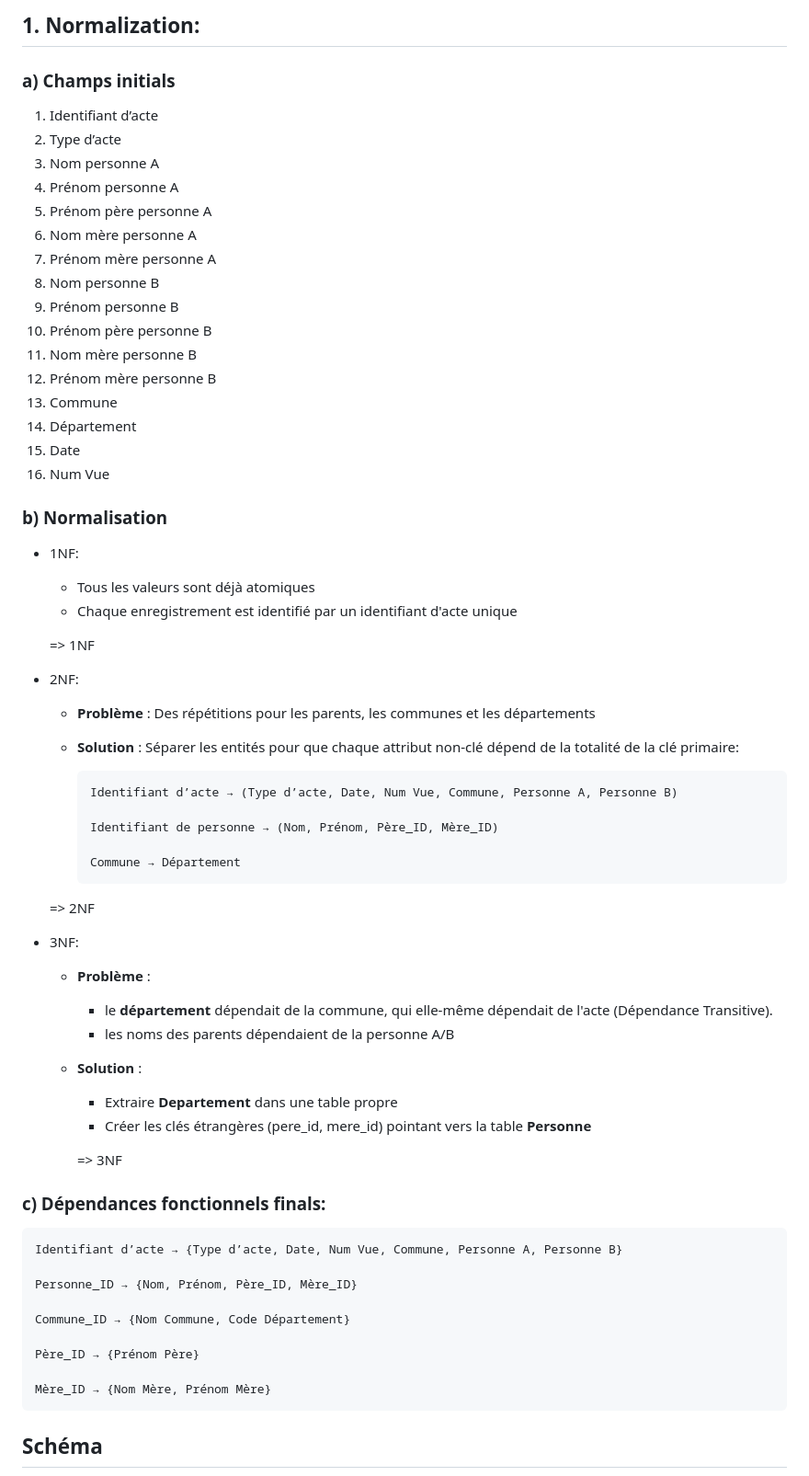
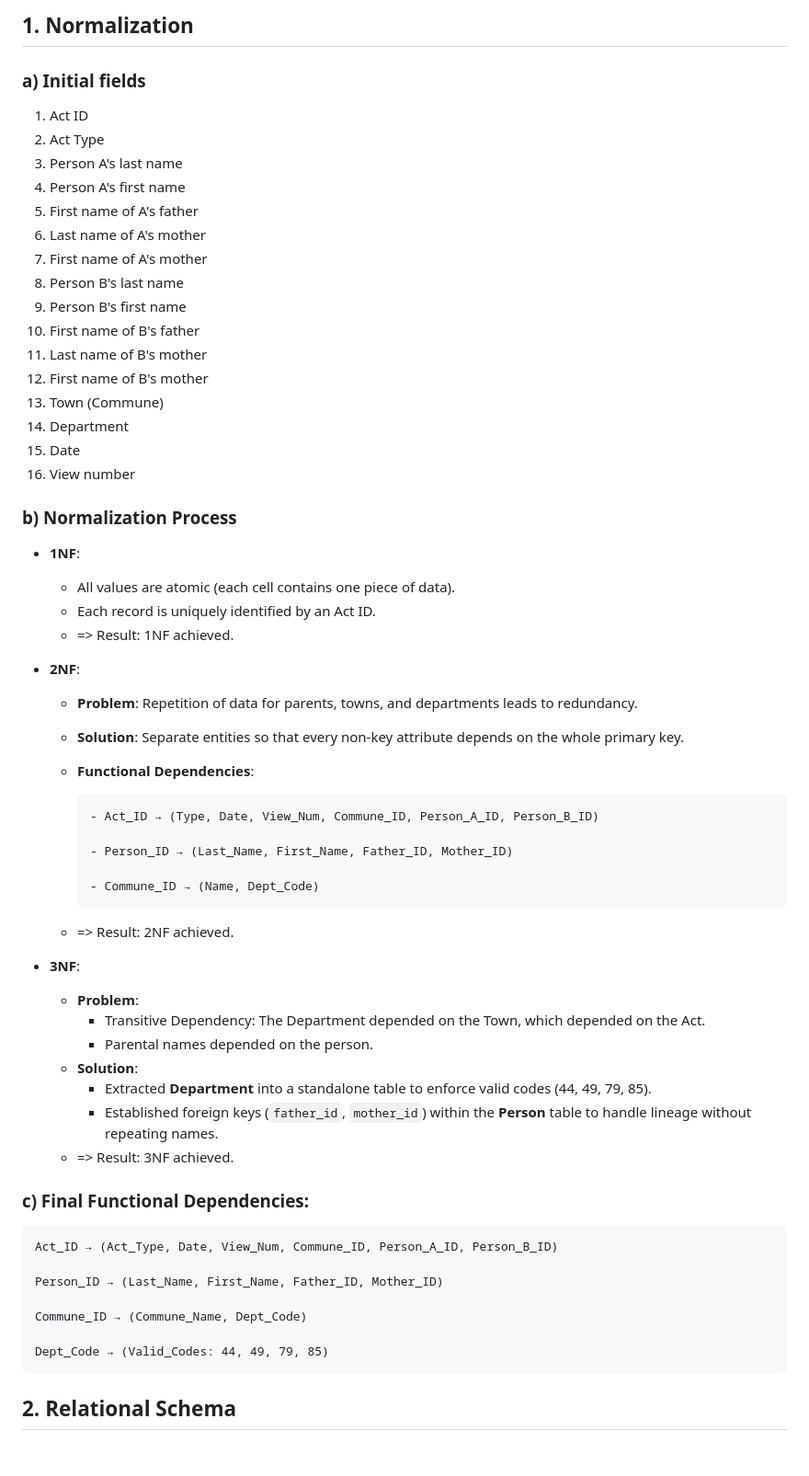
Before and after one commit to tmdeptrai/postgres-genealogy-project, a Markdown page: design/normalization.md, the part around the change printed below. Shown: that part at 92% size. Drawn GitHub-style; blank space fills up the shorter version.

````diff
--- a/design/normalization.md
+++ b/design/normalization.md
@@ -1,69 +1,66 @@
-## 1. Normalization:
+## 1. Normalization
 
-### a) Champs initials
+### a) Initial fields
 
-1. Identifiant d’acte
-2. Type d’acte
-3. Nom personne A
-4. Prénom personne A
-5. Prénom père personne A
-6. Nom mère personne A
-7. Prénom mère personne A
-8. Nom personne B
-9. Prénom personne B
-10. Prénom père personne B
-11. Nom mère personne B
-12. Prénom mère personne B
-13. Commune
-14. Département
+1. Act ID
+2. Act Type
+3. Person A's last name
+4. Person A's first name
+5. First name of A's father
+6. Last name of A's mother
+7. First name of A's mother
+8. Person B's last name
+9. Person B's first name
+10. First name of B's father
+11. Last name of B's mother
+12. First name of B's mother
+13. Town (Commune)
+14. Department
 15. Date
-16. Num Vue
+16. View number
 
-### b) Normalisation
+### b) Normalization Process
 
-- 1NF:
-  - Tous les valeurs sont déjà atomiques
-  - Chaque enregistrement est identifié par un identifiant d'acte unique
+- **1NF**:
+  - All values are atomic (each cell contains one piece of data).
+  - Each record is uniquely identified by an Act ID.
+  - => Result: 1NF achieved.
 
-  => 1NF
-
-- 2NF:
-  - **Problème** : Des répétitions pour les parents, les communes et les départements
-  - **Solution** : Séparer les entités pour que chaque attribut non-clé dépend de la totalité de la clé primaire:
+- **2NF**:
+  - **Problem**: Repetition of data for parents, towns, and departments leads to redundancy.
+  - **Solution**: Separate entities so that every non-key attribute depends on the whole primary key.
+  - **Functional Dependencies**:
 
     ```
-    Identifiant d’acte → (Type d’acte, Date, Num Vue, Commune, Personne A, Personne B)
+    - Act_ID → (Type, Date, View_Num, Commune_ID, Person_A_ID, Person_B_ID)
 
-    Identifiant de personne → (Nom, Prénom, Père_ID, Mère_ID)
+    - Person_ID → (Last_Name, First_Name, Father_ID, Mother_ID)
 
-    Commune → Département
+    - Commune_ID → (Name, Dept_Code)
     ```
 
-  => 2NF
+  - => Result: 2NF achieved.
 
-- 3NF:
-  - **Problème** :
-    - le **département** dépendait de la commune, qui elle-même dépendait de l'acte (Dépendance Transitive).
-    - les noms des parents dépendaient de la personne A/B
-  - **Solution** :
-    - Extraire **Departement** dans une table propre
-    - Créer les clés étrangères (pere_id, mere_id) pointant vers la table **Personne**
+- **3NF**:
+  - **Problem**:
+    - Transitive Dependency: The Department depended on the Town, which depended on the Act.
+    - Parental names depended on the person.
+  - **Solution**:
+    - Extracted **Department** into a standalone table to enforce valid codes (44, 49, 79, 85).
+    - Established foreign keys (`father_id`, `mother_id`) within the **Person** table to handle lineage without repeating names.
+  - => Result: 3NF achieved.
 
-    => 3NF
-
-### c) Dépendances fonctionnels finals:
+### c) Final Functional Dependencies:
 
 ```
-Identifiant d’acte → {Type d’acte, Date, Num Vue, Commune, Personne A, Personne B}
+Act_ID → (Act_Type, Date, View_Num, Commune_ID, Person_A_ID, Person_B_ID)
 
-Personne_ID → {Nom, Prénom, Père_ID, Mère_ID}
+Person_ID → (Last_Name, First_Name, Father_ID, Mother_ID)
 
-Commune_ID → {Nom Commune, Code Département}
+Commune_ID → (Commune_Name, Dept_Code)
 
-Père_ID → {Prénom Père}
-
-Mère_ID → {Nom Mère, Prénom Mère}
+Dept_Code → (Valid_Codes: 44, 49, 79, 85)
 ```
 
-## Schéma
+## 2. Relational Schema
 
````
Also changed, not shown: other parts of design/normalization.md (+32 -38 lines), design/db_schema.png, design/image.png (deleted), 1 other file.
